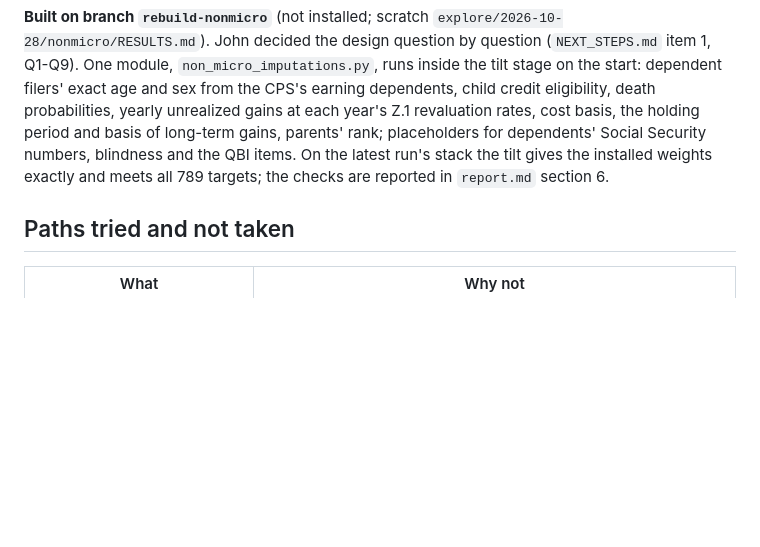
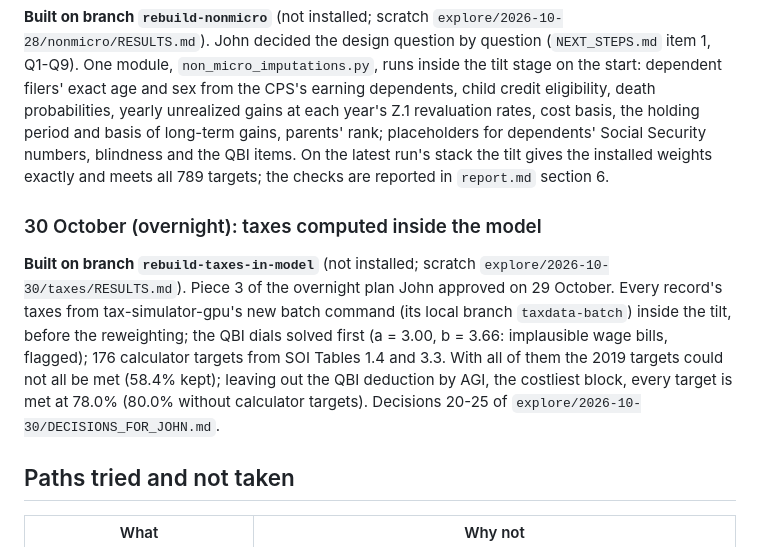
Before and after one commit to Budget-Lab-Yale/Tax-Data, a Markdown page: research/rebuild/HISTORY.md, the part around the change. Rendered like a GitHub page; blank space fills up the shorter version.

Commit message:
Rebuild docs: HISTORY and NEXT_STEPS record the taxes computed inside the model (30 October overnight, piece 3)
Co-Authored-By: Claude Opus 5.5 <noreply@anthropic.com>

```diff
--- a/research/rebuild/HISTORY.md
+++ b/research/rebuild/HISTORY.md
@@ -880,6 +880,15 @@ holding period and basis of long-term gains, parents' rank; placeholders for dep
 blindness and the QBI items. On the latest run's stack the tilt gives the installed weights exactly and meets all 789
 targets; the checks are reported in `report.md` section 6.
 
+### 30 October (overnight): taxes computed inside the model
+
+**Built on branch `rebuild-taxes-in-model`** (not installed; scratch `explore/2026-10-30/taxes/RESULTS.md`). Piece 3 of
+the overnight plan John approved on 29 October. Every record's taxes from tax-simulator-gpu's new batch command (its
+local branch `taxdata-batch`) inside the tilt, before the reweighting; the QBI dials solved first (a = 3.00, b = 3.66:
+implausible wage bills, flagged); 176 calculator targets from SOI Tables 1.4 and 3.3. With all of them the 2019
+targets could not all be met (58.4% kept); leaving out the QBI deduction by AGI, the costliest block, every target is
+met at 78.0% (80.0% without calculator targets). Decisions 20-25 of `explore/2026-10-30/DECISIONS_FOR_JOHN.md`.
+
 ## Paths tried and not taken
 
 | What | Why not |
```
Also changed, not shown: research/rebuild/NEXT_STEPS.md (+3 -0 lines).
